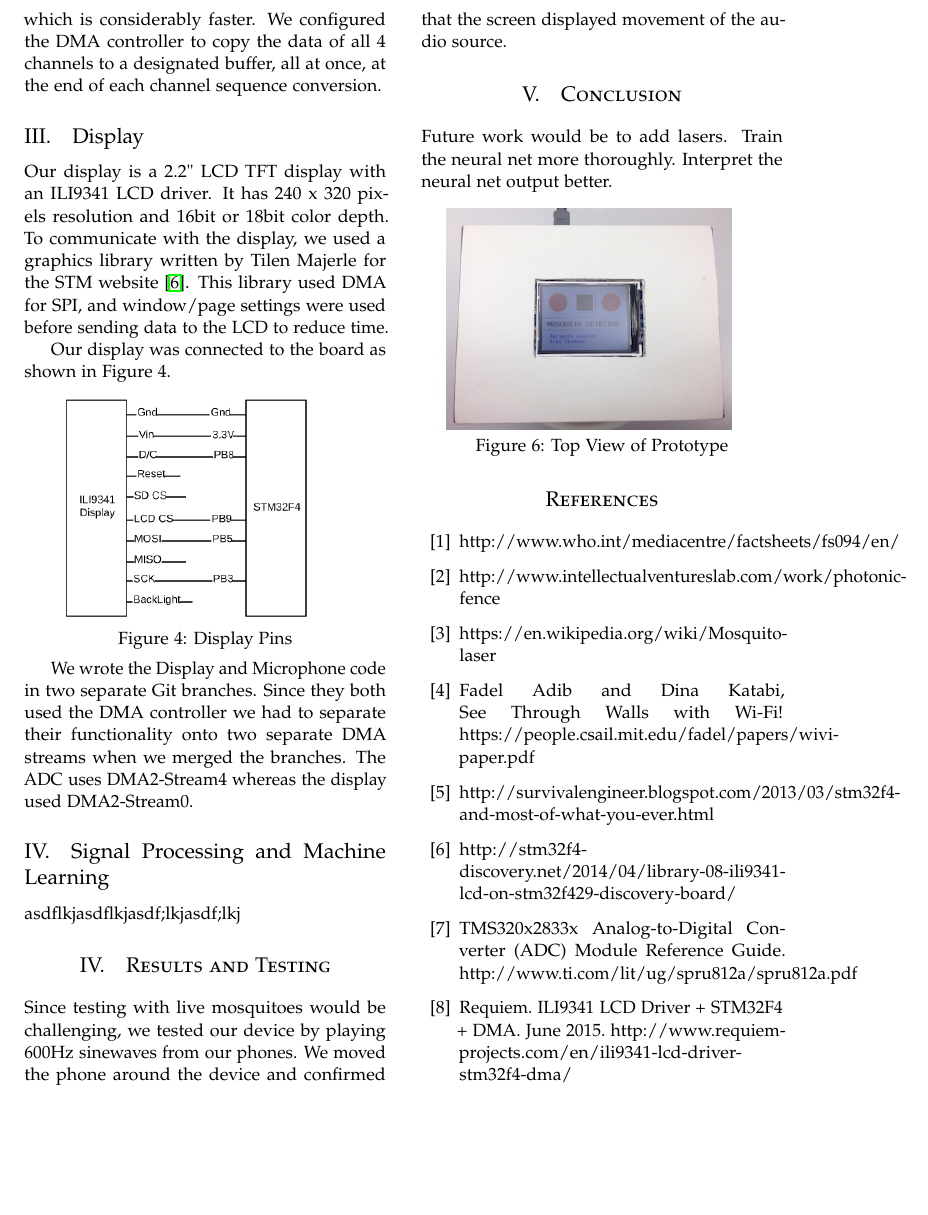
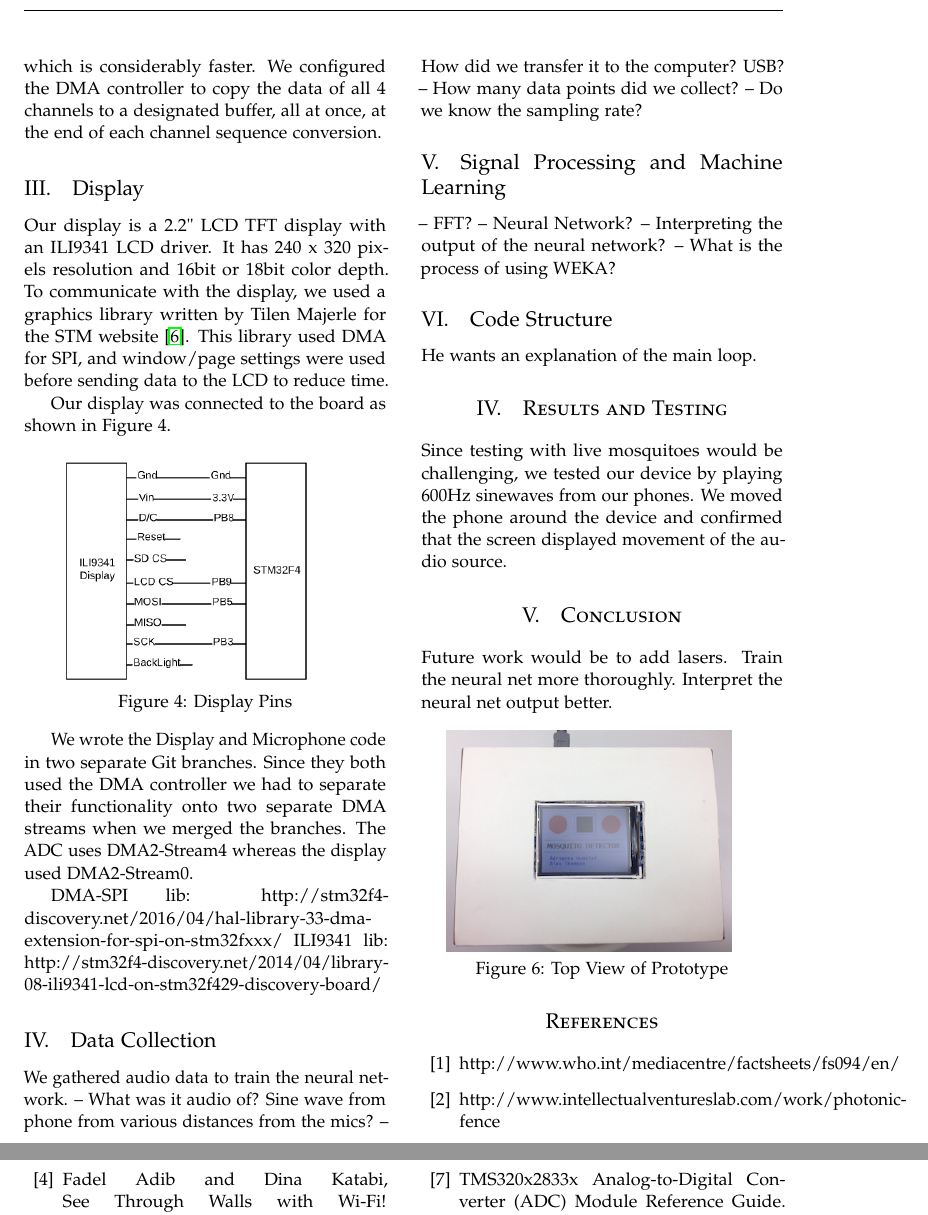
Before and after one commit to ahumblet/MosquitoFinder, a LaTeX paper (tex/MosquitoFinder.tex): part of page 3 of 3 before the commit and two parts of pages 3 and 4 of 4 after it, the two joined at a grey line, cut at the place of the change, the shorter picture padded with empty space. Compiled offline with pdfLaTeX.

Commit message:
added some placeholder questions and sections

```diff
--- a/tex/MosquitoFinder.tex
+++ b/tex/MosquitoFinder.tex
@@ -156,9 +156,24 @@ Our display was connected to the board as shown in Figure 4.
 
 We wrote the Display and Microphone code in two separate Git branches. Since they both used the DMA controller we had to separate their functionality onto two separate DMA streams when we merged the branches. The ADC uses DMA2-Stream4 whereas the display used DMA2-Stream0.
 
+DMA-SPI lib: http://stm32f4-discovery.net/2016/04/hal-library-33-dma-extension-for-spi-on-stm32fxxx/
+ILI9341 lib: http://stm32f4-discovery.net/2014/04/library-08-ili9341-lcd-on-stm32f429-discovery-board/
+
+\subsection{Data Collection}
+We gathered audio data to train the neural network.
+-- What was it audio of? Sine wave from phone from various distances from the mics?
+-- How did we transfer it to the computer? USB?
+-- How many data points did we collect?
+-- Do we know the sampling rate?
+
 \subsection{Signal Processing and Machine Learning}
-asdflkjasdflkjasdf;lkjasdf;lkj
+-- FFT?
+-- Neural Network?
+-- Interpreting the output of the neural network?
+-- What is the process of using WEKA?
 
+\subsection{Code Structure}
+He wants an explanation of the main loop.
 
 %------------------------------------------------
 
```
